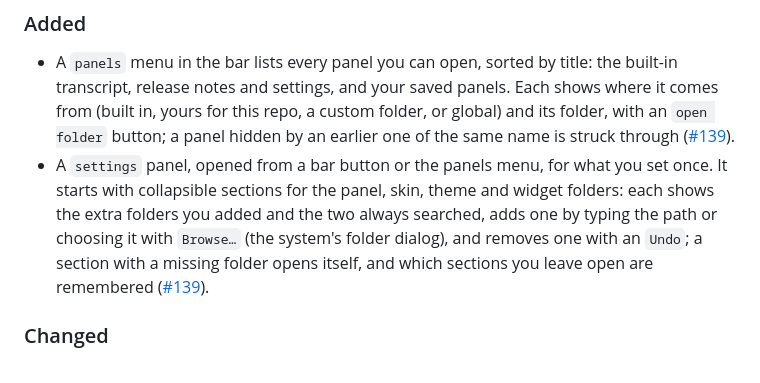
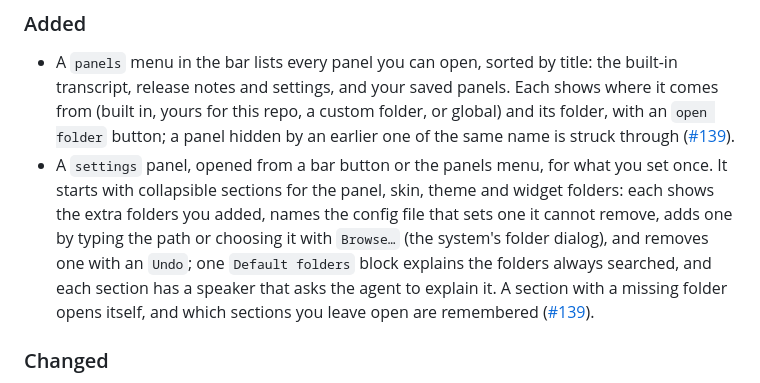
Before and after one commit to NerdoBaggins/agent-orb, a Markdown page: CHANGELOG.md, the part around the change. Drawn GitHub-style.

Commit message:
Match the settings changelog entry to the explained defaults
- Say the sections name the config file that locks a folder, explain the
  defaults in one block and carry explain speakers

The delta review found the entry still describing the per-section
default lists the last commit removed. Refs #139.

```diff
--- a/CHANGELOG.md
+++ b/CHANGELOG.md
@@ -12,9 +12,11 @@ that has one adds it under Unreleased.
   global) and its folder, with an `open folder` button; a panel hidden by an earlier one of the same name is struck
   through ([#139](https://github.com/NerdoBaggins/agent-orb/issues/139)).
 - A `settings` panel, opened from a bar button or the panels menu, for what you set once. It starts with collapsible
-  sections for the panel, skin, theme and widget folders: each shows the extra folders you added and the two always
-  searched, adds one by typing the path or choosing it with `Browse…` (the system's folder dialog), and removes one with
-  an `Undo`; a section with a missing folder opens itself, and which sections you leave open are remembered
+  sections for the panel, skin, theme and widget folders: each shows the extra folders you added, names the config file
+  that sets one it cannot remove, adds one by typing the path or choosing it with `Browse…` (the system's folder dialog),
+  and removes one with an `Undo`; one `Default folders` block explains the folders always searched, and each section has a
+  speaker that asks the agent to explain it. A section with a missing folder opens itself, and which sections you leave
+  open are remembered
   ([#139](https://github.com/NerdoBaggins/agent-orb/issues/139)).
 
 ### Changed
```
